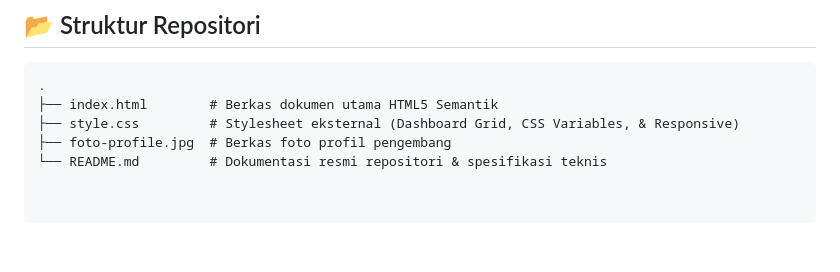
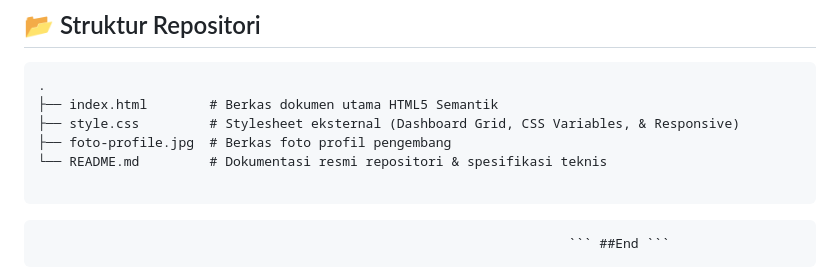
Before and after one commit to ChoqySirait/ppw-2026-week2-12S24012, a Markdown page: README.md, the part around the change. GitHub-like rendering.

Commit message:
feat: complete week 2 html5 and modern css assignment

````diff
--- a/README.md
+++ b/README.md
@@ -65,3 +65,7 @@ Dokumen web ini dibangun murni menggunakan **HTML5 & CSS3** dengan memperhatikan
 ├── style.css         # Stylesheet eksternal (Dashboard Grid, CSS Variables, & Responsive)
 ├── foto-profile.jpg  # Berkas foto profil pengembang
 └── README.md         # Dokumentasi resmi repositori & spesifikasi teknis
+
+```
+
+                                                                        ``` ##End ```
````
